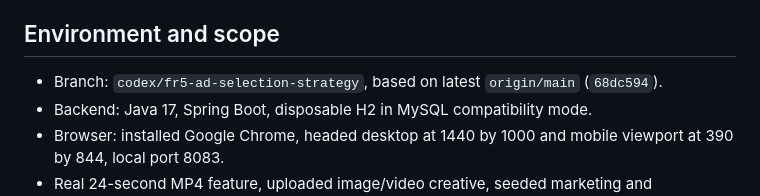
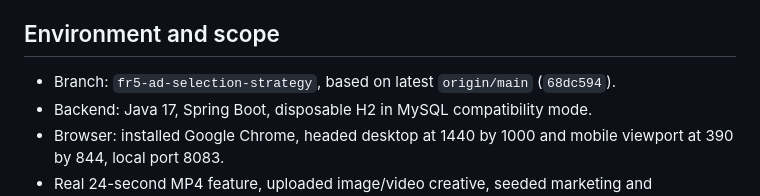
Before and after one commit to randillasith/Skopia, a Markdown page: docs/fr5/test-results-2026-10-08.md, the part around the change. Drawn GitHub-style.

Commit message:
docs(fr5): update renamed branch reference
Use the requested branch name in the FR5 test report so the
documentation matches the renamed local and remote branch.

```diff
--- a/docs/fr5/test-results-2026-10-08.md
+++ b/docs/fr5/test-results-2026-10-08.md
@@ -6,7 +6,7 @@ against the real local Spring Boot API. The original Word report was not edited.
 
 ## Environment and scope
 
-- Branch: `codex/fr5-ad-selection-strategy`, based on latest `origin/main` (`68dc594`).
+- Branch: `fr5-ad-selection-strategy`, based on latest `origin/main` (`68dc594`).
 - Backend: Java 17, Spring Boot, disposable H2 in MySQL compatibility mode.
 - Browser: installed Google Chrome, headed desktop at 1440 by 1000 and mobile
   viewport at 390 by 844, local port 8083.
```
